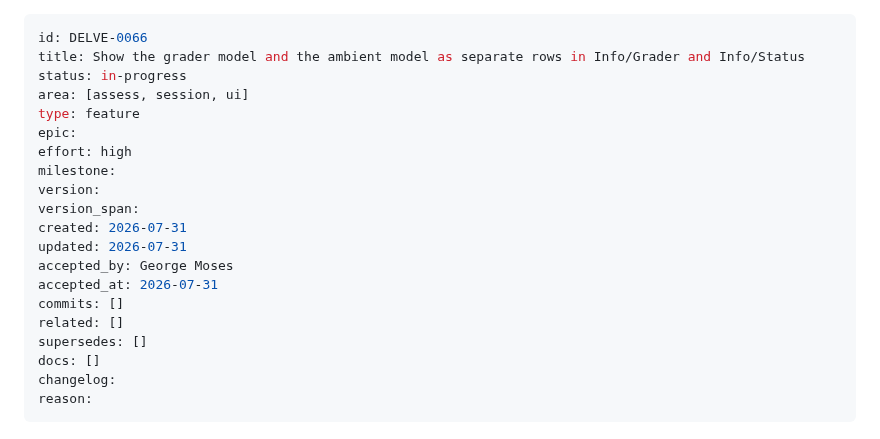
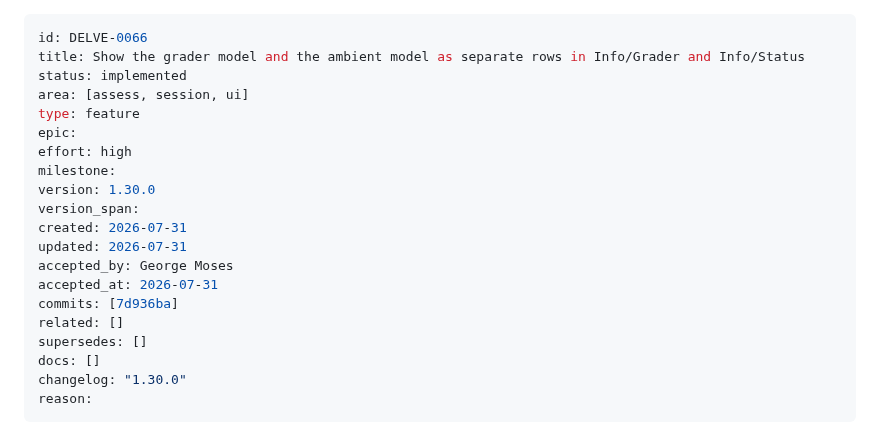
Before and after one commit to mo6/delve, a Markdown page: issues/archive/DELVE-0066-per-model-grader-metrics.md, the part around the change. Drawn GitHub-style.

```diff
--- a/issues/DELVE-0066-per-model-grader-metrics.md
+++ b/issues/archive/DELVE-0066-per-model-grader-metrics.md
@@ -1,23 +1,23 @@
 ---
 id: DELVE-0066
 title: Show the grader model and the ambient model as separate rows in Info/Grader and Info/Status
-status: in-progress
+status: implemented
 area: [assess, session, ui]
 type: feature
 epic:
 effort: high
 milestone:
-version:
+version: 1.30.0
 version_span:
 created: 2026-07-31
 updated: 2026-07-31
 accepted_by: George Moses
 accepted_at: 2026-07-31
-commits: []
+commits: [7d936ba]
 related: []
 supersedes: []
 docs: []
-changelog:
+changelog: "1.30.0"
 reason:
 ---
 
```
Also changed, not shown: issues/README.md (+1 -1 lines).
